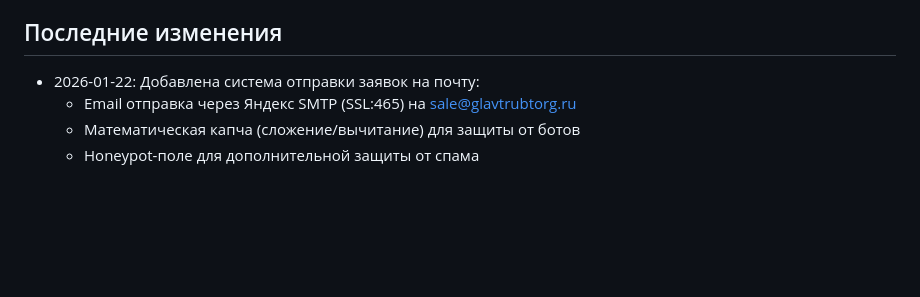
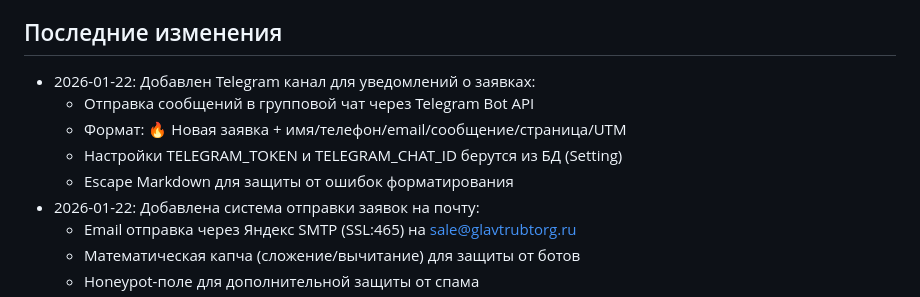
Before and after one commit to android156/GTT2026, a Markdown page: replit.md, the part around the change. Rendered like a GitHub page; blank space fills up the shorter version.

Commit message:
Add Telegram channel for new application notifications
Integrate Telegram Bot API for sending new application notifications to a group chat, in addition to email.

Replit-Commit-Author: Agent
Replit-Commit-Session-Id: af29bfee-a78e-48ae-98e9-ea0bf268acfe
Replit-Commit-Checkpoint-Type: full_checkpoint
Replit-Commit-Event-Id: 170dad66-f330-4d28-a53f-aad7296c4c3d
Replit-Commit-Screenshot-Url: https://storage.googleapis.com/screenshot-production-us-central1/0eb04fca-7d1f-42bb-afb3-eff8a68c4d6e/af29bfee-a78e-48ae-98e9-ea0bf268acfe/YznAejz
Replit-Helium-Checkpoint-Created: true

```diff
--- a/replit.md
+++ b/replit.md
@@ -66,6 +66,11 @@ python app.py
 - Ручные редиректы через админку имеют приоритет
 
 ## Последние изменения
+- 2026-01-22: Добавлен Telegram канал для уведомлений о заявках:
+  - Отправка сообщений в групповой чат через Telegram Bot API
+  - Формат: 🔥 Новая заявка + имя/телефон/email/сообщение/страница/UTM
+  - Настройки TELEGRAM_TOKEN и TELEGRAM_CHAT_ID берутся из БД (Setting)
+  - Escape Markdown для защиты от ошибок форматирования
 - 2026-01-22: Добавлена система отправки заявок на почту:
   - Email отправка через Яндекс SMTP (SSL:465) на sale@glavtrubtorg.ru
   - Математическая капча (сложение/вычитание) для защиты от ботов
```
